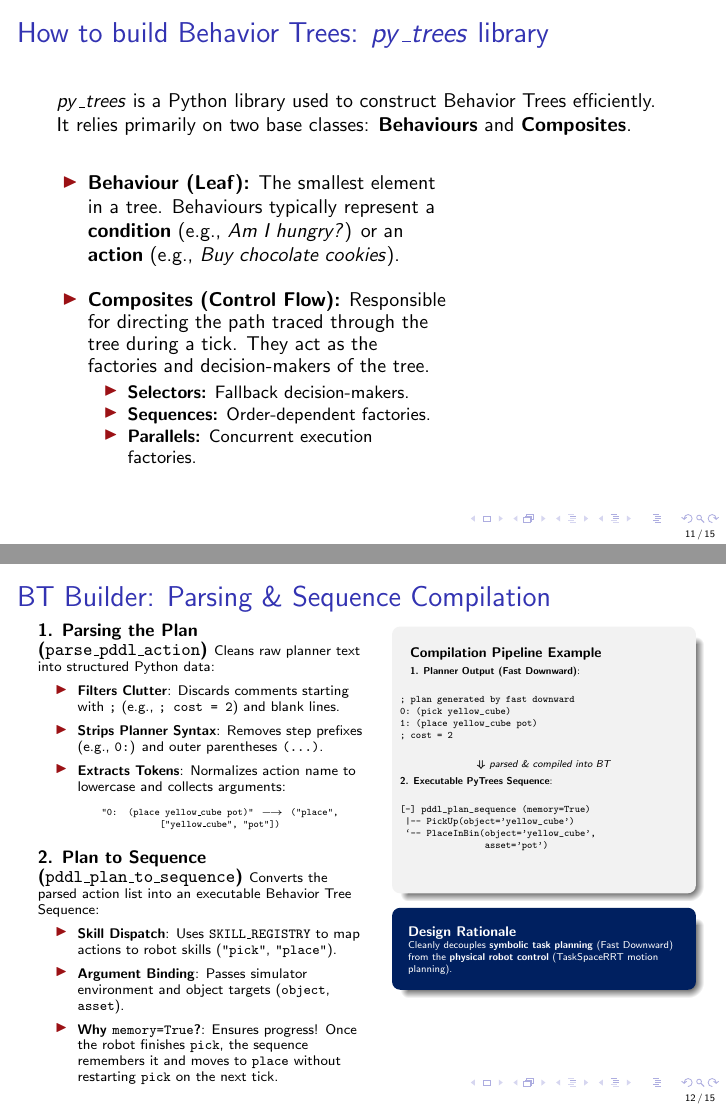
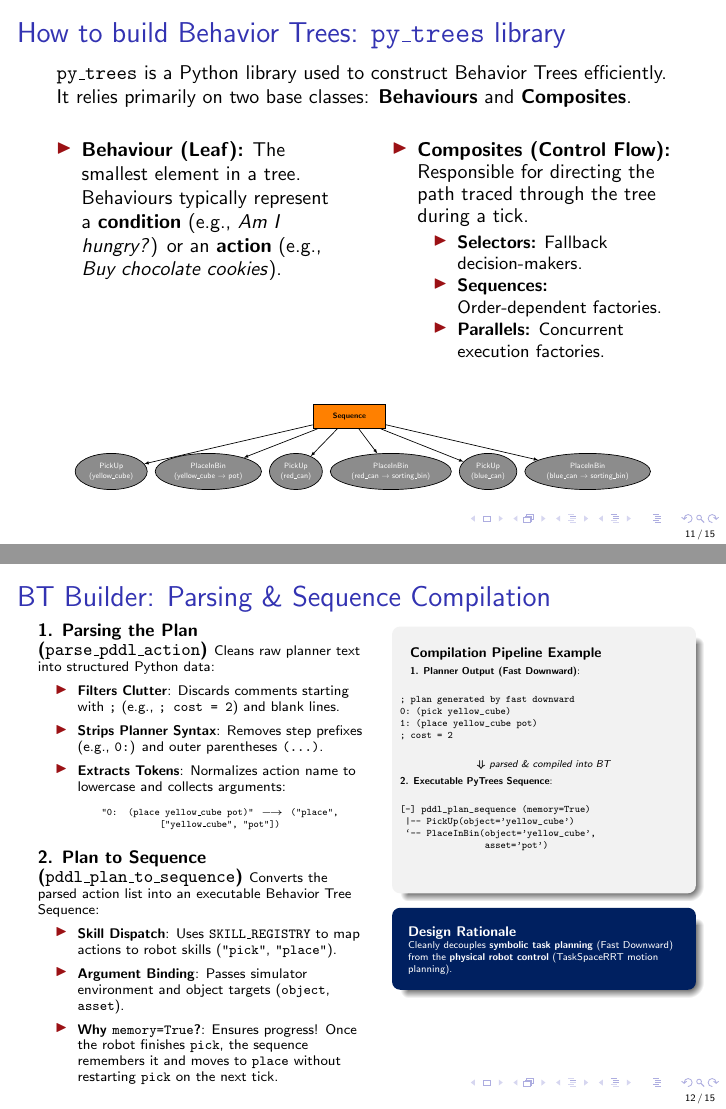
Before and after one commit to vincip99/VLM-Driven-Neuro-Symbolic-Task-and-Motion-Planning-with-Ambiguity-Resolution, LaTeX slides (Docs/presentation.tex): pages 11 and 12 of 15, joined at a grey line. Compiled offline with pdfLaTeX.

Commit message:
add py_trees node visualization

```diff
--- a/Docs/presentation.tex
+++ b/Docs/presentation.tex
@@ -4,6 +4,9 @@
 \usepackage[utf8]{inputenc}
 
 \usepackage{caption}
+\usepackage{forest}
+\usepackage{tikz}
+\usetikzlibrary{shapes.geometric, arrows.meta}
 
 
 \usepackage{listings}
@@ -255,19 +258,25 @@
     \end{columns}
 \end{frame}
 
-\begin{frame}{How to build Behavior Trees: $py\_trees$ library}
-    % Introduction text spanning both columns
-    \texttt{$py\_trees$} is a Python library used to construct Behavior Trees efficiently. It relies primarily on two base classes: \textbf{Behaviours} and \textbf{Composites}.
+\begin{frame}{How to build Behavior Trees: \texttt{py\_trees} library}
 
-    \vspace{0.4cm}
+    % Introduction text spanning full width
+    \texttt{py\_trees} is a Python library used to construct Behavior Trees efficiently. It relies primarily on two base classes: \textbf{Behaviours} and \textbf{Composites}.
+
+    \vspace{0.3cm}
 
     \begin{columns}[T]
-        % --- Left Column: Text Definitions ---
-        \begin{column}{0.65\textwidth}
+        % --- Left Column: Behaviour ---
+        \begin{column}{0.48\textwidth}
             \begin{itemize}
                 \item \textbf{Behaviour (Leaf):} The smallest element in a tree. Behaviours typically represent a \textbf{condition} (e.g., \textit{Am I hungry?}) or an \textbf{action} (e.g., \textit{Buy chocolate cookies}).
-                \vspace{0.3cm}
-                \item \textbf{Composites (Control Flow):} Responsible for directing the path traced through the tree during a tick. They act as the factories and decision-makers of the tree.
+            \end{itemize}
+        \end{column}
+
+        % --- Right Column: Composites ---
+        \begin{column}{0.50\textwidth}
+            \begin{itemize}
+                \item \textbf{Composites (Control Flow):} Responsible for directing the path traced through the tree during a tick.
                 \begin{itemize}
                     \item \textbf{Selectors:} Fallback decision-makers.
                     \item \textbf{Sequences:} Order-dependent factories.
@@ -275,33 +284,48 @@
                 \end{itemize}
             \end{itemize}
         \end{column}
+    \end{columns}
 
-        % --- Right Column: Composite Images ---
-        \begin{column}{0.30\textwidth}
-            \centering
-            % % --- Selector Image ---
-            % \begin{figure}
-            %     \includegraphics[width=0.7\linewidth]{pictures/selector_icon.pdf} % Replace with your image
-            %     \\ \scriptsize \textbf{Selector}
-            % \end{figure}
+    \vspace{0.5cm}
 
-            % \vspace{-0.3cm}
-
-            % % --- Sequence Image ---
-            % \begin{figure}
-            %     \includegraphics[width=0.7\linewidth]{pictures/sequence_icon.pdf} % Replace with your image
-            %     \\ \scriptsize \textbf{Sequence}
-            % \end{figure}
-
-            % \vspace{-0.3cm}
-
-            % % --- Parallel Image ---
-            % \begin{figure}
-            %     \includegraphics[width=0.7\linewidth]{pictures/parallel_icon.pdf} % Replace with your image
-            %     \\ \scriptsize \textbf{Parallel}
-            % \end{figure}
-        \end{column}
-    \end{columns}
+    % --- Bottom Section: Behavior Tree Schema ---
+    \begin{center}
+        % \resizebox ensures the wide tree fits perfectly within the slide width
+        \resizebox{0.95\textwidth}{!}{
+            \begin{forest}
+                for tree={
+                    draw=black,
+                    thick,
+                    edge={->, >=latex, thick}, % Directed arrows like in your image
+                    l sep=1.0cm, % Reduced vertical spacing so it fits under the text
+                    s sep=0.3cm, % Horizontal spacing between leaves
+                    font=\sffamily\small,
+                    align=center
+                },
+                % Style for the Root Node (Level 0)
+                where level=0{
+                    fill=orange,
+                    shape=rectangle,
+                    minimum width=3cm,
+                    minimum height=1cm
+                }{
+                % Style for the Leaf Nodes (Level 1)
+                    fill=gray!90,
+                    shape=ellipse,
+                    text=white, % White text for better contrast against dark grey
+                    inner sep=4pt
+                }
+                [\textbf{Sequence} % Orange Root
+                    [PickUp\\(yellow\_cube)] % Grey Leaf 1
+                    [PlaceInBin\\(yellow\_cube $\rightarrow$ pot)] % Grey Leaf 2
+                    [PickUp\\(red\_can)] % Grey Leaf 3
+                    [PlaceInBin\\(red\_can $\rightarrow$ sorting\_bin)] % Grey Leaf 4
+                    [PickUp\\(blue\_can)] % Grey Leaf 5
+                    [PlaceInBin\\(blue\_can $\rightarrow$ sorting\_bin)] % Grey Leaf 6
+                ]
+            \end{forest}
+        }
+    \end{center}
 \end{frame}
 
 \begin{frame}[fragile]
```
Also changed, not shown: Docs/pictures/behavior_tree.pdf (added), Docs/pictures/behavior_tree.svg (added), Docs/presentation.pdf, images/behavior_tree.png (added), images/behavior_tree.svg (added), test_vlm2pddl_camera_top_down.jpg, 10 other files.
